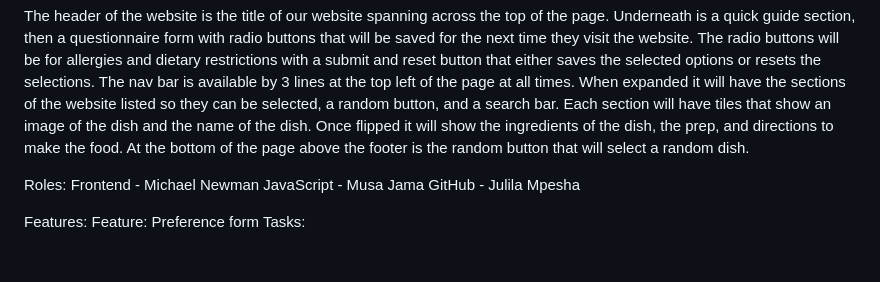
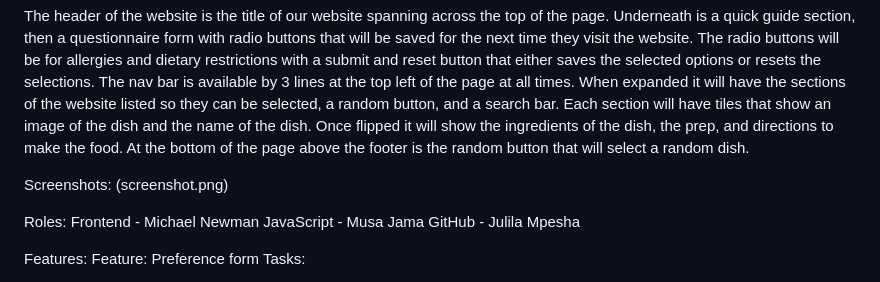
Before and after one commit to Moogz47/group-recipe-book, a Markdown page: README.md, the part around the change. GitHub-like rendering; blank space fills up the shorter version.

```diff
--- a/README.md
+++ b/README.md
@@ -13,6 +13,9 @@ The header of the website is the title of our website spanning across the top of
 The nav bar is available by 3 lines at the top left of the page at all times. When expanded it will have the sections of the website listed so they can be selected, a random button, and a search bar.
 Each section will have tiles that show an image of the dish and the name of the dish. Once flipped it will show the ingredients of the dish, the prep, and directions to make the food.
 At the bottom of the page above the footer is the random button that will select a random dish.
+
+Screenshots:
+(screenshot.png)
 
 Roles:
 Frontend - Michael Newman
```
